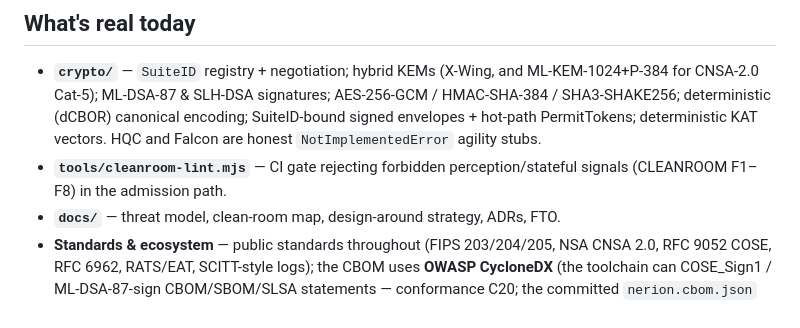
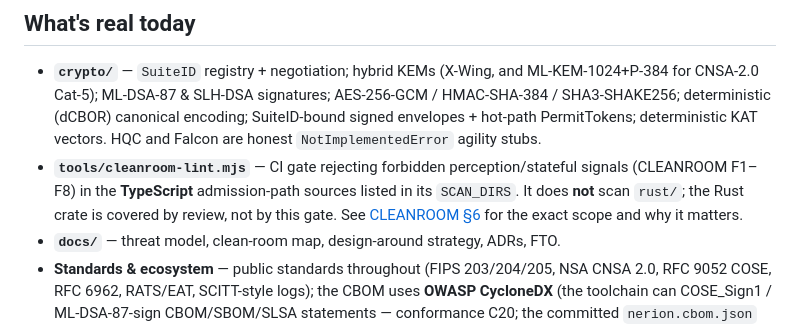
Before and after one commit to brandonjsellam-Releone/NERION, a Markdown page: README.md, the part around the change. GitHub-like rendering.

```diff
--- a/README.md
+++ b/README.md
@@ -65,7 +65,10 @@ npm run build && npm run bundle && npm run verify:cli   # independent receipt ve
   encoding; SuiteID-bound signed envelopes + hot-path PermitTokens; deterministic
   KAT vectors. HQC and Falcon are honest `NotImplementedError` agility stubs.
 - **`tools/cleanroom-lint.mjs`** — CI gate rejecting forbidden perception/stateful
-  signals (CLEANROOM F1–F8) in the admission path.
+  signals (CLEANROOM F1–F8) in the **TypeScript** admission-path sources listed in
+  its `SCAN_DIRS`. It does **not** scan `rust/`; the Rust crate is covered by
+  review, not by this gate. See [CLEANROOM §6](docs/CLEANROOM.md#6-enforcement)
+  for the exact scope and why it matters.
 - **`docs/`** — threat model, clean-room map, design-around strategy, ADRs, FTO.
 - **Standards & ecosystem** — public standards throughout (FIPS 203/204/205, NSA CNSA 2.0, RFC 9052 COSE,
   RFC 6962, RATS/EAT, SCITT-style logs); the CBOM uses **OWASP CycloneDX** (the toolchain can COSE_Sign1 /
```
Also changed, not shown: docs/CLEANROOM.md (+32 -2 lines).
